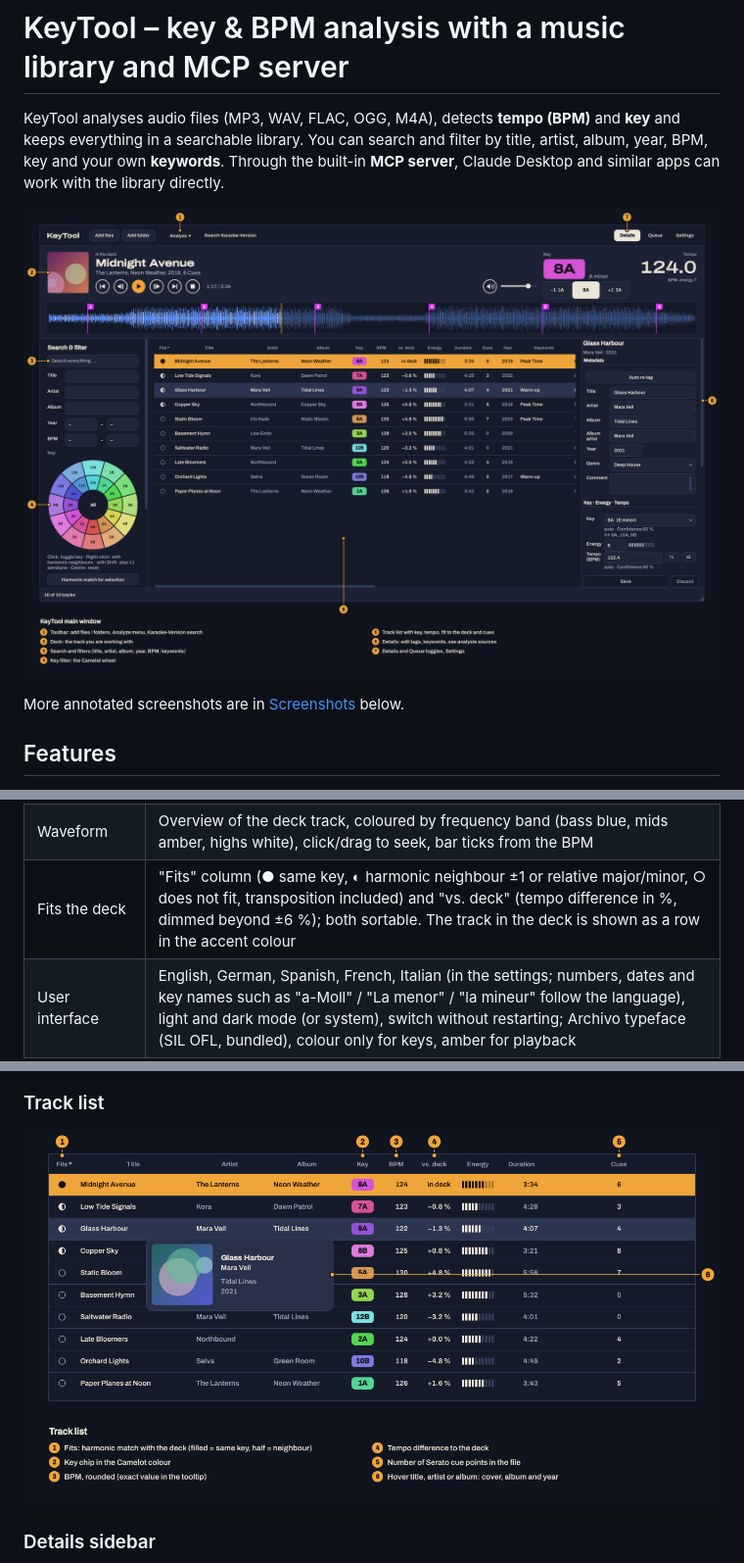
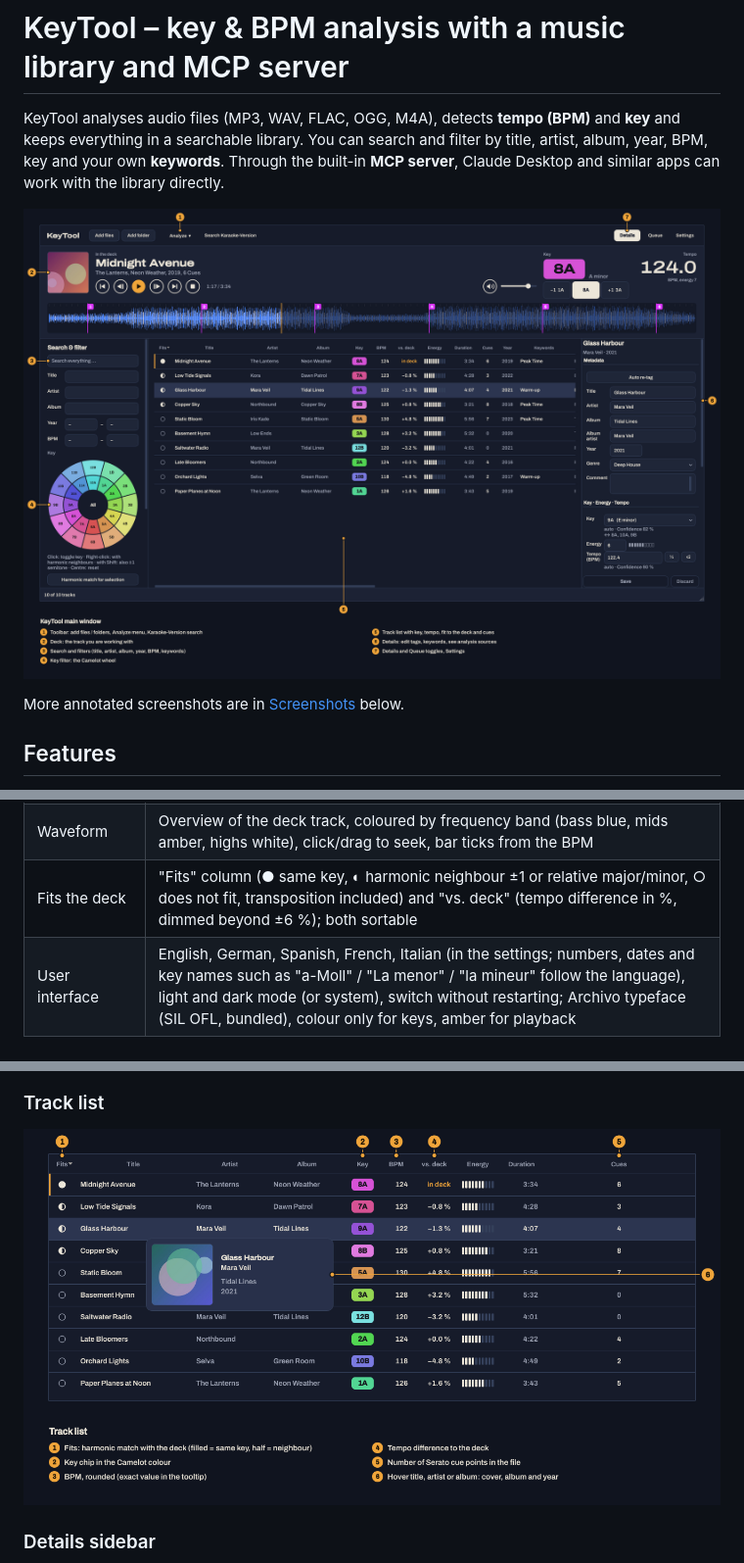
Before and after one commit to marcjohnce/keytool, a Markdown page: README.md, 3 parts joined by grey strips. Shown at 98% size. Drawn GitHub-style; pictures changed too: docs/screenshots/01-main-window.png, docs/screenshots/04-track-list.png.

```diff
--- a/README.md
+++ b/README.md
@@ -28,7 +28,7 @@ More annotated screenshots are in [Screenshots](#screenshots) below.
 | Transpose | Play one semitone higher (+1) or lower (−1) at the original tempo (Rubber Band via pedalboard); positions and cue points stay valid |
 | Serato cues | Existing Serato DJ hot cues (colour, name) and saved loops are read from the files (MP3, WAV, FLAC, M4A; OGG where possible) and shown in the waveform; clicking a cue flag or Alt+1…8 jumps to it |
 | Waveform | Overview of the deck track, coloured by frequency band (bass blue, mids amber, highs white), click/drag to seek, bar ticks from the BPM |
-| Fits the deck | "Fits" column (● same key, ◐ harmonic neighbour ±1 or relative major/minor, ○ does not fit, transposition included) and "vs. deck" (tempo difference in %, dimmed beyond ±6 %); both sortable. The track in the deck is shown as a row in the accent colour |
+| Fits the deck | "Fits" column (● same key, ◐ harmonic neighbour ±1 or relative major/minor, ○ does not fit, transposition included) and "vs. deck" (tempo difference in %, dimmed beyond ±6 %); both sortable |
 | User interface | English, German, Spanish, French, Italian (in the settings; numbers, dates and key names such as "a-Moll" / "La menor" / "la mineur" follow the language), light and dark mode (or system), switch without restarting; Archivo typeface (SIL OFL, bundled), colour only for keys, amber for playback |
 | MCP server | Full access: search, details, keywords, set values, write tags, import & analyse folders |
 
```
Also changed, not shown: 2 other files.
